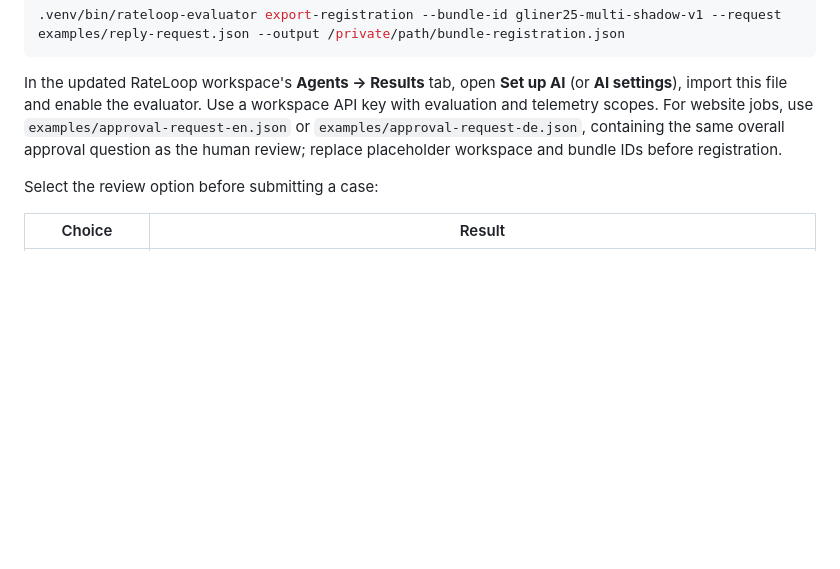
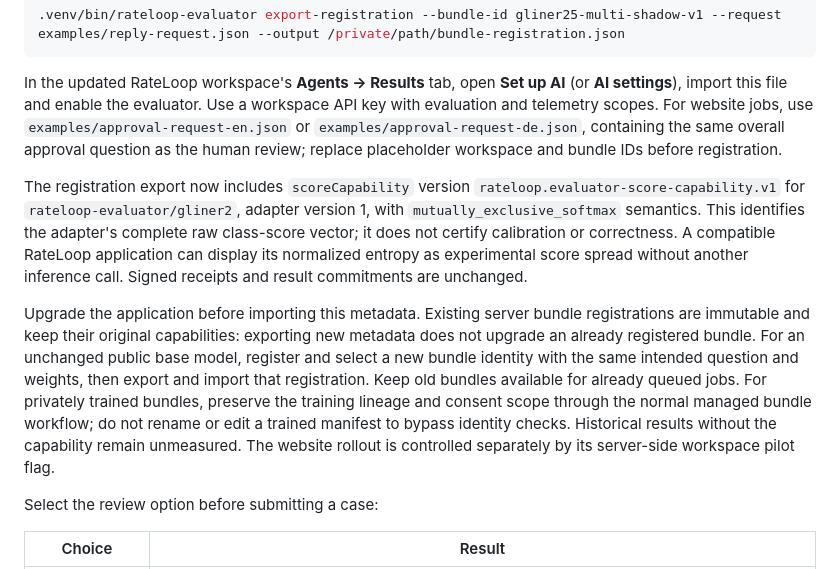
Before and after one commit to Noc2/rateloop-evaluator, a Markdown page: README.md, the part around the change. Rendered like a GitHub page; blank space fills up the shorter version.

Commit message:
docs: explain score capability registration upgrades

```diff
--- a/README.md
+++ b/README.md
@@ -54,6 +54,20 @@ Export the registered bundle's metadata:
 
 In the updated RateLoop workspace's **Agents → Results** tab, open **Set up AI** (or **AI settings**), import this file and enable the evaluator. Use a workspace API key with evaluation and telemetry scopes. For website jobs, use `examples/approval-request-en.json` or `examples/approval-request-de.json`, containing the same overall approval question as the human review; replace placeholder workspace and bundle IDs before registration.
 
+The registration export now includes `scoreCapability` version `rateloop.evaluator-score-capability.v1` for
+`rateloop-evaluator/gliner2`, adapter version 1, with `mutually_exclusive_softmax` semantics. This identifies the
+adapter's complete raw class-score vector; it does not certify calibration or correctness. A compatible RateLoop
+application can display its normalized entropy as experimental score spread without another inference call. Signed
+receipts and result commitments are unchanged.
+
+Upgrade the application before importing this metadata. Existing server bundle registrations are immutable and keep
+their original capabilities: exporting new metadata does not upgrade an already registered bundle. For an unchanged
+public base model, register and select a new bundle identity with the same intended question and weights, then export
+and import that registration. Keep old bundles available for already queued jobs. For privately trained bundles,
+preserve the training lineage and consent scope through the normal managed bundle workflow; do not rename or edit
+a trained manifest to bypass identity checks. Historical results without the capability remain unmeasured. The
+website rollout is controlled separately by its server-side workspace pilot flag.
+
 Select the review option before submitting a case:
 
 | Choice | Result |
```
